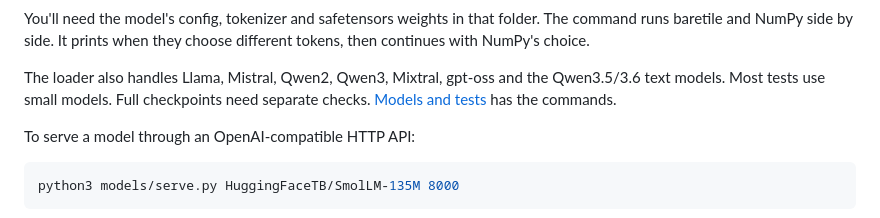
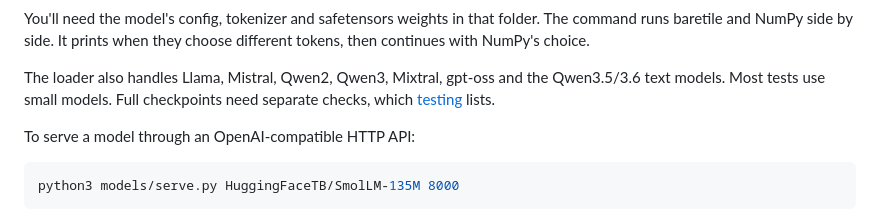
Before and after one commit to baretile/baretile, a Markdown page: README.md, the part around one of its changes. GitHub-like rendering.

```diff
--- a/README.md
+++ b/README.md
@@ -98,7 +124,9 @@ different tokens, then continues with NumPy's choice.
 
 The loader also handles Llama, Mistral, Qwen2, Qwen3, Mixtral, gpt-oss and the
 Qwen3.5/3.6 text models. Most tests use small models. Full checkpoints need
-separate checks. [Models and tests](NOTES.md#models-and-tests) has the commands.
+separate checks, which
+[testing](https://github.com/baretile/baretile/blob/main/docs/testing.md#optional-checks)
+lists.
 
 To serve a model through an OpenAI-compatible HTTP API:
 
```
Also changed, not shown: other parts of README.md (+51 -31 lines).
